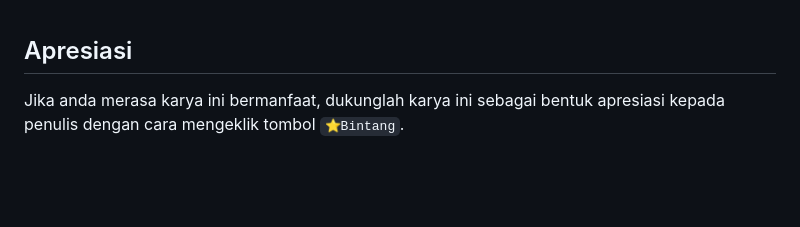
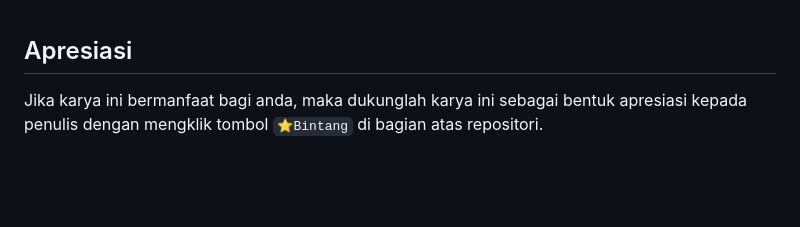
Before and after one commit to dcmwijaya/SEMNAS-Web-Management, a Markdown page: BACA.md, the part around the change. Rendered like a GitHub page.

````diff
--- a/BACA.md
+++ b/BACA.md
@@ -182,7 +182,7 @@ Masih terdapat bug pada fitur pencarian data. Data yang tidak ditemukan seharusn
 <br><br>
 
 ## Apresiasi
-Jika anda merasa karya ini bermanfaat, dukunglah karya ini sebagai bentuk apresiasi kepada penulis dengan cara mengeklik tombol ``` ⭐Bintang ```.
+Jika karya ini bermanfaat bagi anda, maka dukunglah karya ini sebagai bentuk apresiasi kepada penulis dengan mengklik tombol ``` ⭐Bintang ``` di bagian atas repositori.
 
 <br><br>
 
````
